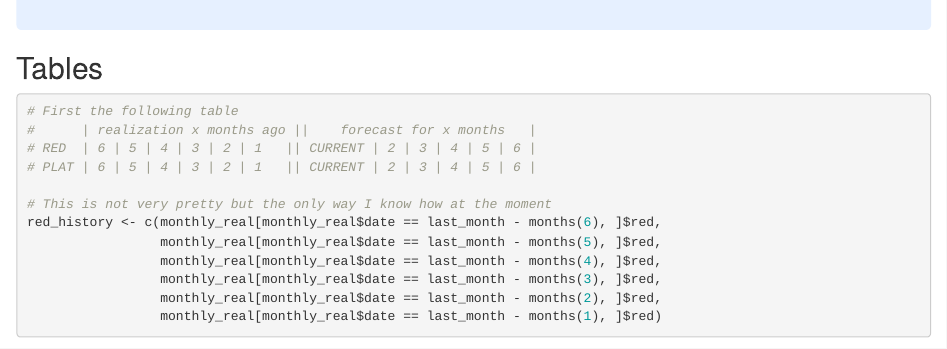
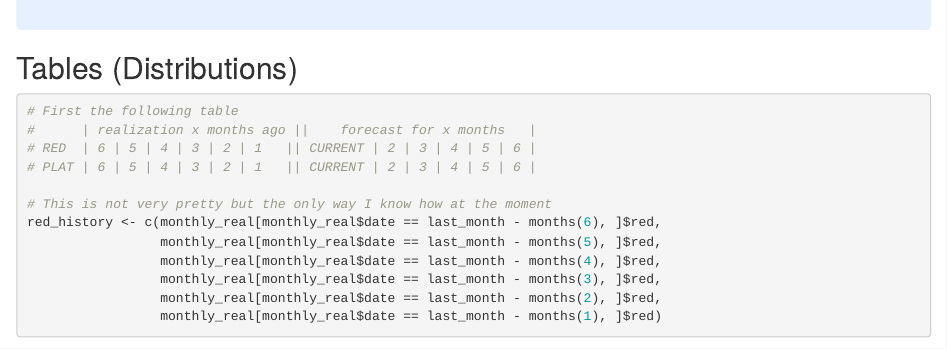
Before and after one commit to FRCBS/production_forecasts, an R Markdown document (src/forecast_script.Rmd): the page in a window 1100 px wide, from 560 px down. Rendered offline with R 4.5, knitr and Pandoc, with nearby package versions; some code elsewhere in the file could not run offline.

Commit message:
add Distributions to table title

````diff
--- a/src/forecast_script.Rmd
+++ b/src/forecast_script.Rmd
@@ -606,7 +606,7 @@ div.summary { background-color:#e6f0ff; border-radius: 5px; padding: 20px; font-
 Forecast for `r as.character(lubridate::month(last_month, label = TRUE, abbr = FALSE))` `r lubridate::year(last_month)`: `r format(round(head(fdf_for_plots$fcast, 1), 0))  # This is to round AND display only whole numbers.` platelet units.
 
 </div>
-## Tables
+## Tables (Distributions)
 ```{r}
 # First the following table
 #      | realization x months ago ||    forecast for x months   |
````
